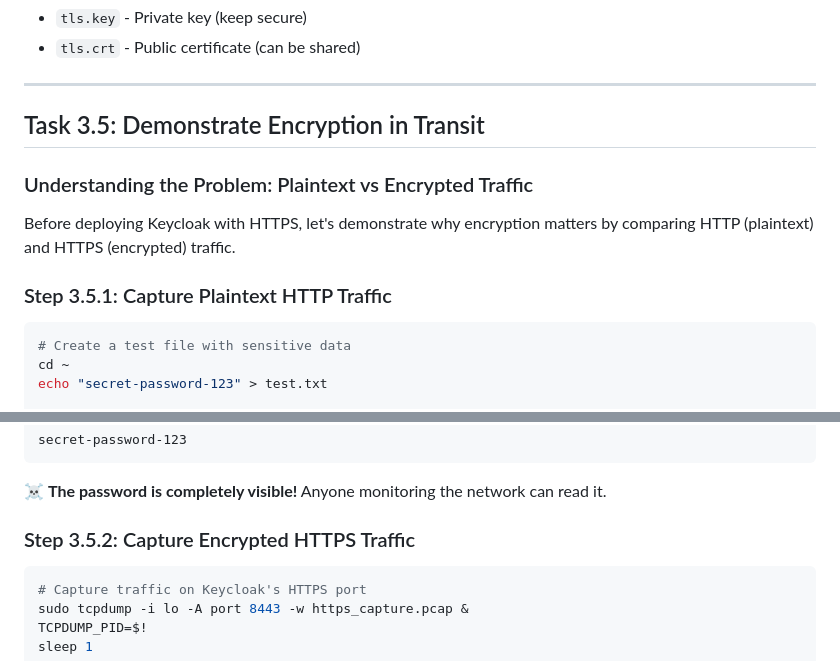
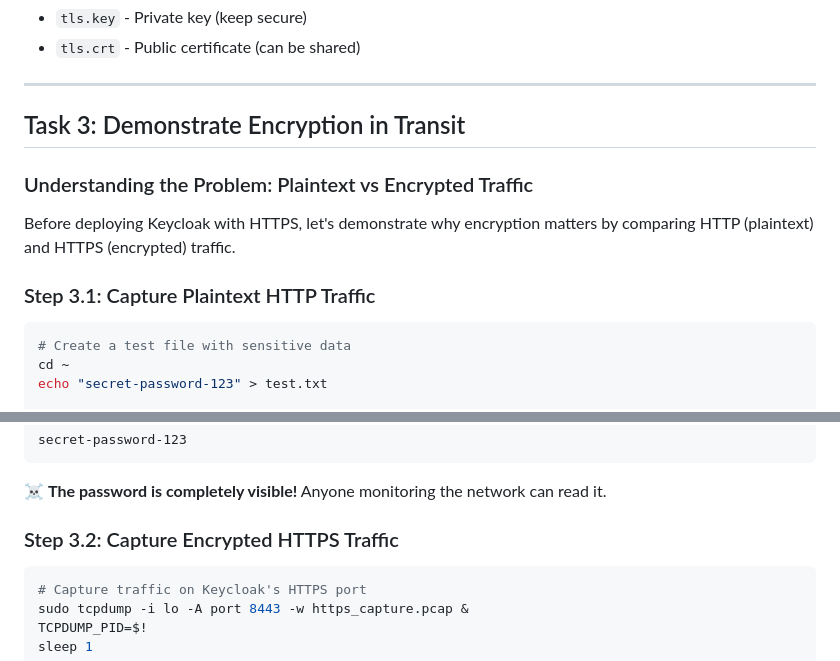
Before and after one commit to gamaware/system-design-course, a Markdown page: 04 Keycloak OAuth Lab/README.md, 2 parts joined by grey strips. Drawn GitHub-style.

Commit message:
Fix task numbering: rename Task 3.5 to Task 3

````diff
--- a/04 Keycloak OAuth Lab/README.md
+++ b/04 Keycloak OAuth Lab/README.md
@@ -293,13 +293,13 @@ ls -lh
 
 ---
 
-## Task 3.5: Demonstrate Encryption in Transit
+## Task 3: Demonstrate Encryption in Transit
 
 ### Understanding the Problem: Plaintext vs Encrypted Traffic
 
 Before deploying Keycloak with HTTPS, let's demonstrate why encryption matters by comparing HTTP (plaintext) and HTTPS (encrypted) traffic.
 
-### Step 3.5.1: Capture Plaintext HTTP Traffic
+### Step 3.1: Capture Plaintext HTTP Traffic
 
 ```bash
 # Create a test file with sensitive data
@@ -337,7 +337,7 @@ secret-password-123
 ```
 ☠️ **The password is completely visible!** Anyone monitoring the network can read it.
 
-### Step 3.5.2: Capture Encrypted HTTPS Traffic
+### Step 3.2: Capture Encrypted HTTPS Traffic
 
 ```bash
 # Capture traffic on Keycloak's HTTPS port
````
